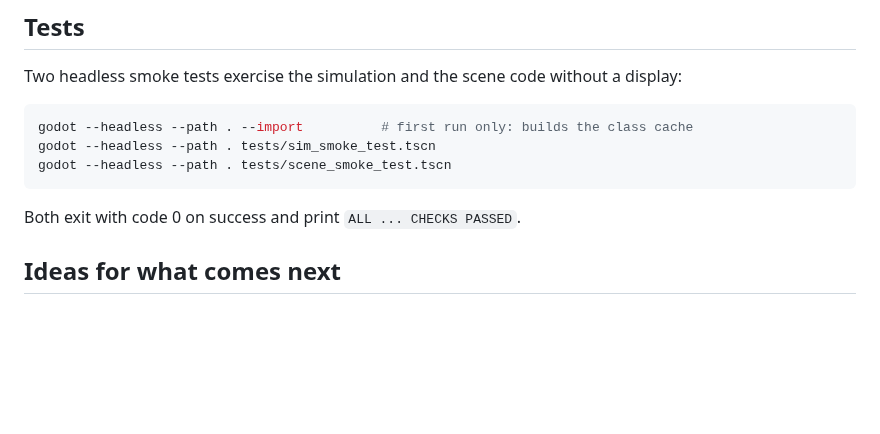
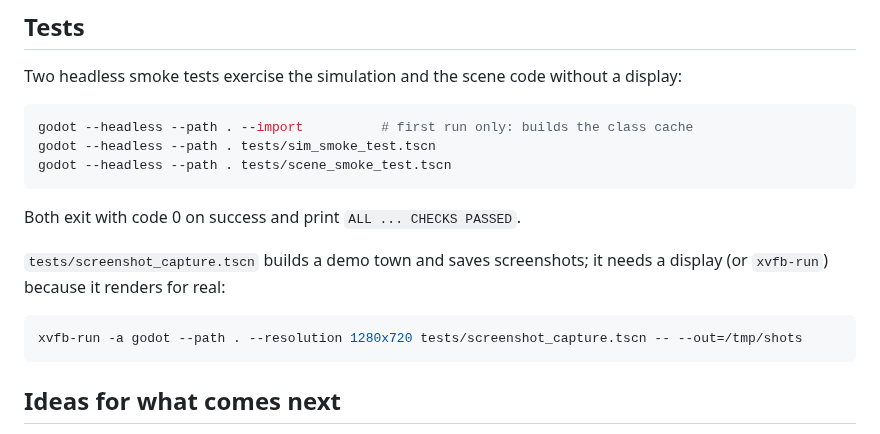
Before and after one commit to somoso/city-sim, a Markdown page: README.md, the part around one of its changes. GitHub-like rendering; blank space fills up the shorter version.

````diff
--- a/README.md
+++ b/README.md
@@ -105,6 +109,13 @@ godot --headless --path . tests/scene_smoke_test.tscn
 
 Both exit with code 0 on success and print `ALL ... CHECKS PASSED`.
 
+`tests/screenshot_capture.tscn` builds a demo town and saves screenshots; it needs a display
+(or `xvfb-run`) because it renders for real:
+
+```sh
+xvfb-run -a godot --path . --resolution 1280x720 tests/screenshot_capture.tscn -- --out=/tmp/shots
+```
+
 ## Ideas for what comes next
 
 - Region view with multiple connected cities
````
Also changed, not shown: other parts of README.md (+4 -0 lines), docs/screenshots/city.png (added), docs/screenshots/ui.png (added), 9 other files.
